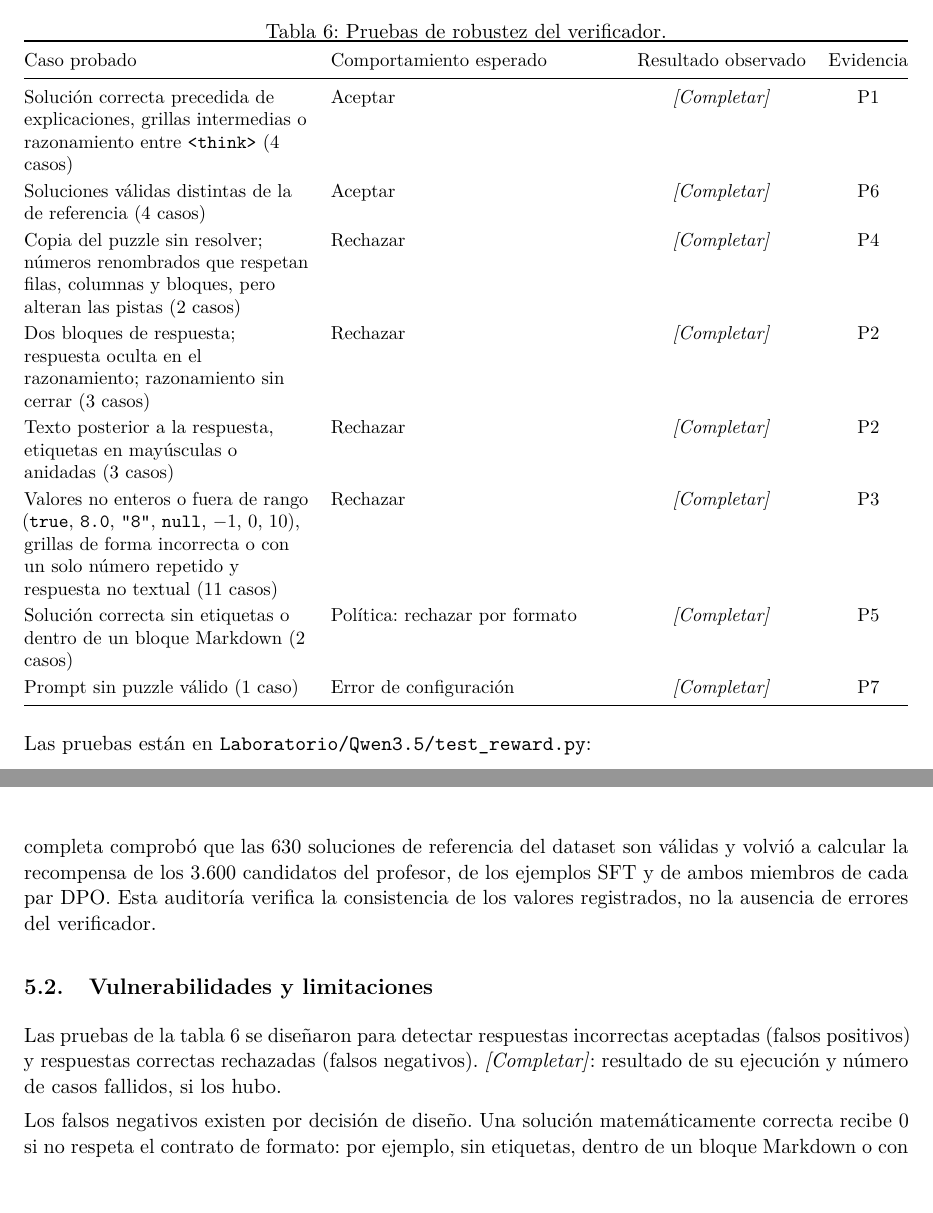
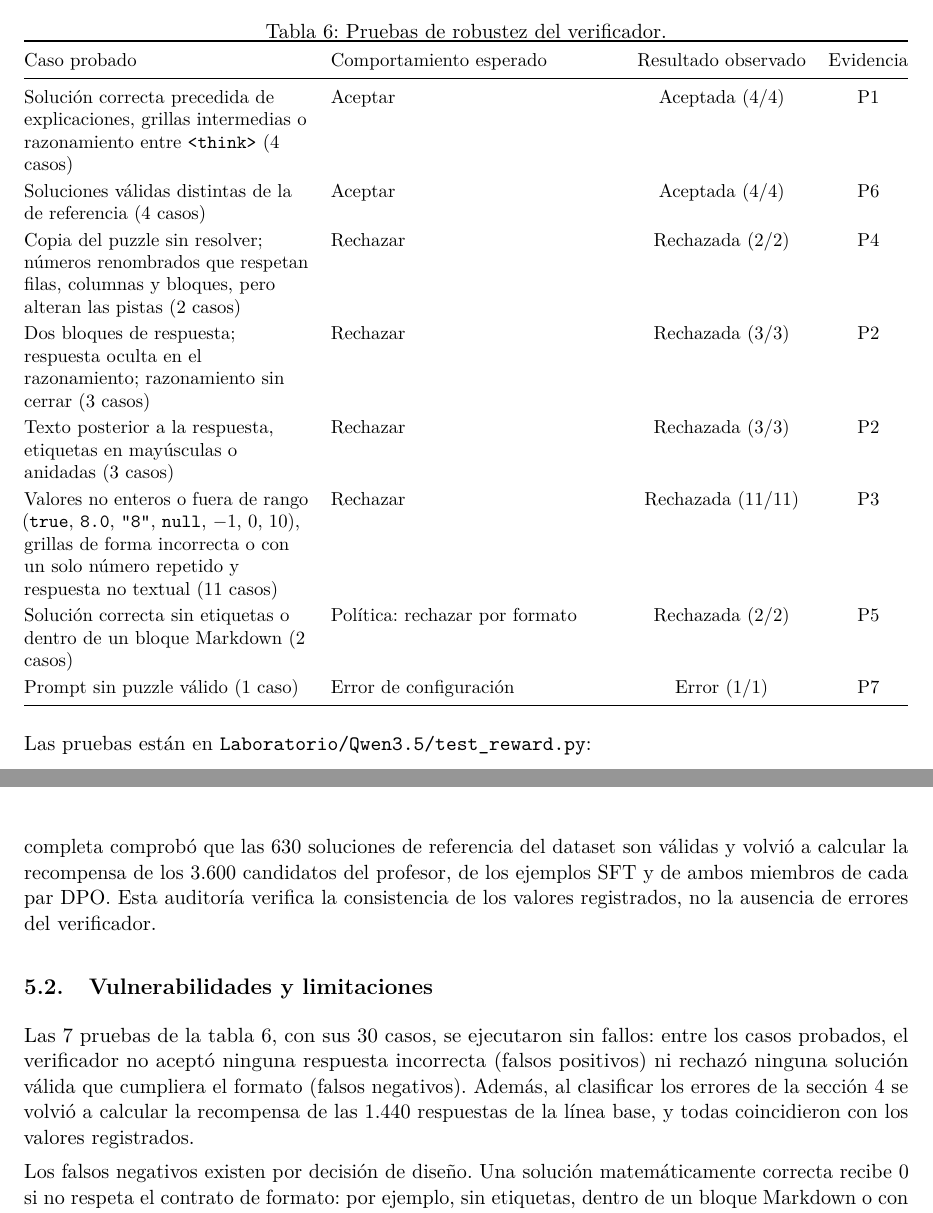
Before and after one commit to danvillablanca/harness-iagen-sudoku, a LaTeX document (informe_IIC3694/informe.tex, which reads informe_IIC3694/secciones/5_robustez_verificador.tex): two parts of pages 10 and 11 of 12, joined at a grey line, cut so that both start at the same text, the shorter picture padded with empty space. Compiled offline with pdfLaTeX.

Commit message:
docs(informe): completar resultados de las pruebas del verificador
Co-Authored-By: Claude Opus 5.5 <noreply@anthropic.com>

```diff
--- a/informe_IIC3694/secciones/5_robustez_verificador.tex
+++ b/informe_IIC3694/secciones/5_robustez_verificador.tex
@@ -46,26 +46,26 @@ continuación.
     \midrule
     Solución correcta precedida de explicaciones, grillas intermedias o
       razonamiento entre \texttt{<think>} (4 casos)
-      & Aceptar & \dato & P1 \\
+      & Aceptar & Aceptada (4/4) & P1 \\
     Soluciones válidas distintas de la de referencia (4 casos)
-      & Aceptar & \dato & P6 \\
+      & Aceptar & Aceptada (4/4) & P6 \\
     Copia del puzzle sin resolver; números renombrados que respetan filas,
       columnas y bloques, pero alteran las pistas (2 casos)
-      & Rechazar & \dato & P4 \\
+      & Rechazar & Rechazada (2/2) & P4 \\
     Dos bloques de respuesta; respuesta oculta en el razonamiento;
       razonamiento sin cerrar (3 casos)
-      & Rechazar & \dato & P2 \\
+      & Rechazar & Rechazada (3/3) & P2 \\
     Texto posterior a la respuesta, etiquetas en mayúsculas o anidadas
       (3 casos)
-      & Rechazar & \dato & P2 \\
+      & Rechazar & Rechazada (3/3) & P2 \\
     Valores no enteros o fuera de rango (\texttt{true}, \texttt{8.0},
       \texttt{"8"}, \texttt{null}, $-1$, 0, 10), grillas de forma incorrecta
       o con un solo número repetido y respuesta no textual (11 casos)
-      & Rechazar & \dato & P3 \\
+      & Rechazar & Rechazada (11/11) & P3 \\
     Solución correcta sin etiquetas o dentro de un bloque Markdown (2 casos)
-      & Política: rechazar por formato & \dato & P5 \\
+      & Política: rechazar por formato & Rechazada (2/2) & P5 \\
     Prompt sin puzzle válido (1 caso)
-      & Error de configuración & \dato & P7 \\
+      & Error de configuración & Error (1/1) & P7 \\
     \bottomrule
   \end{tabularx}
 \end{table}
@@ -92,10 +92,13 @@ ambos miembros de cada par DPO. Esta auditoría verifica la consistencia
 de los valores registrados, no la ausencia de errores del verificador.
 
 \subsection{Vulnerabilidades y limitaciones}
-Las pruebas de la tabla~\ref{tab:robustez} se diseñaron para detectar
-respuestas incorrectas aceptadas (falsos positivos) y respuestas correctas
-rechazadas (falsos negativos). \dato: resultado de su ejecución y número
-de casos fallidos, si los hubo.
+Las 7 pruebas de la tabla~\ref{tab:robustez}, con sus 30 casos, se
+ejecutaron sin fallos: entre los casos probados, el verificador no aceptó
+ninguna respuesta incorrecta (falsos positivos) ni rechazó ninguna
+solución válida que cumpliera el formato (falsos negativos). Además, al
+clasificar los errores de la sección~\ref{sec:cualitativo} se volvió a
+calcular la recompensa de las 1.440 respuestas de la línea base, y todas
+coincidieron con los valores registrados.
 
 Los falsos negativos existen por decisión de diseño. Una solución
 matemáticamente correcta recibe 0 si no respeta el contrato de formato:
```
